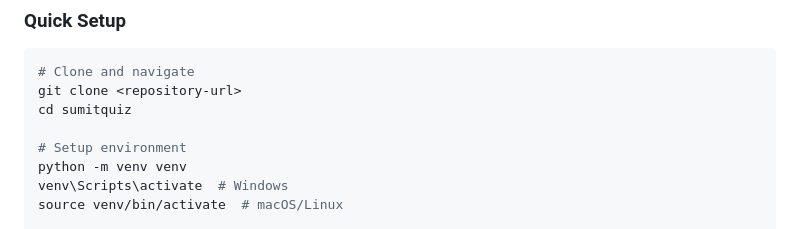
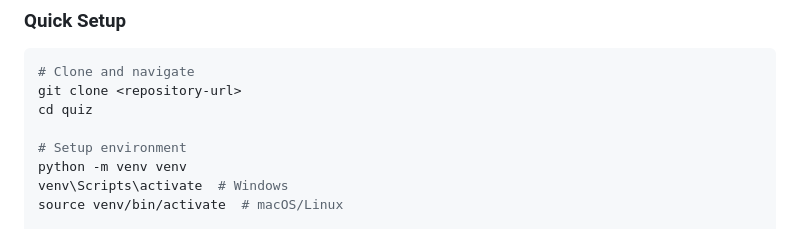
Before and after one commit to HARSHCHAUDHARY04/Quezal, a Markdown page: README.md, the part around the change. Drawn GitHub-style.

````diff
--- a/README.md
+++ b/README.md
@@ -226,7 +226,7 @@ reportlab==4.2.2          # PDF generation
 ```bash
 # Clone and navigate
 git clone <repository-url>
-cd sumitquiz
+cd quiz
 
 # Setup environment
 python -m venv venv
````
